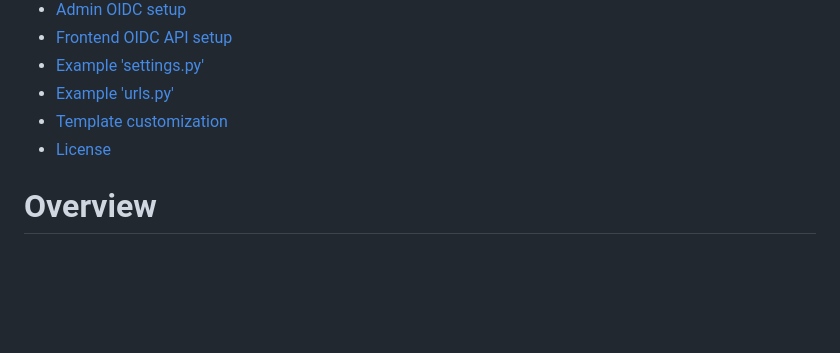
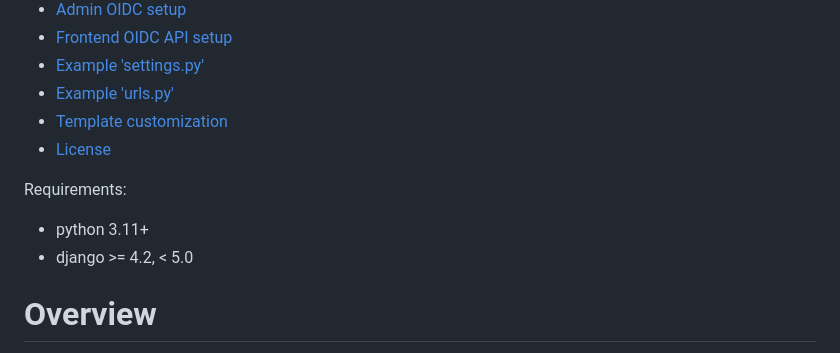
Before and after one commit to Wynand91/fedauth, a Markdown page: README.md, the part around the change. GitHub-like rendering; blank space fills up the shorter version.

Commit message:
add requirements to readme

```diff
--- a/README.md
+++ b/README.md
@@ -14,6 +14,10 @@
 - [Example 'urls.py'](#url-registration)
 - [Template customization](#customizing-admin-login-template)
 - [License](#license)
+
+Requirements:
+ - python 3.11+
+ - django >= 4.2, < 5.0
 
 # Overview
 
```
